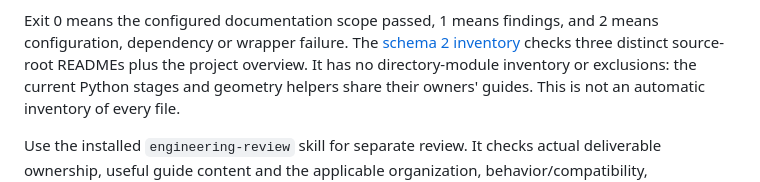
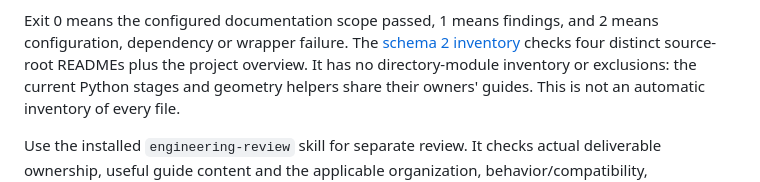
Before and after one commit to echoz/ToaPayohDragon, a Markdown page: scripts/README.md, the part around the change. GitHub-like rendering.

```diff
--- a/scripts/README.md
+++ b/scripts/README.md
@@ -92,7 +92,7 @@ when provisioning another machine; do not copy an unpinned checker into Dragon.
 
 Exit 0 means the configured documentation scope passed, 1 means findings, and 2
 means configuration, dependency or wrapper failure. The
-[schema 2 inventory](../.documentation-rules.json) checks three distinct
+[schema 2 inventory](../.documentation-rules.json) checks four distinct
 source-root READMEs plus the project overview. It has no directory-module
 inventory or exclusions: the current Python stages and geometry helpers share
 their owners' guides. This is not an automatic inventory of every file.
```
Also changed, not shown: references/ATTRIBUTION.md (+10 -8 lines).
